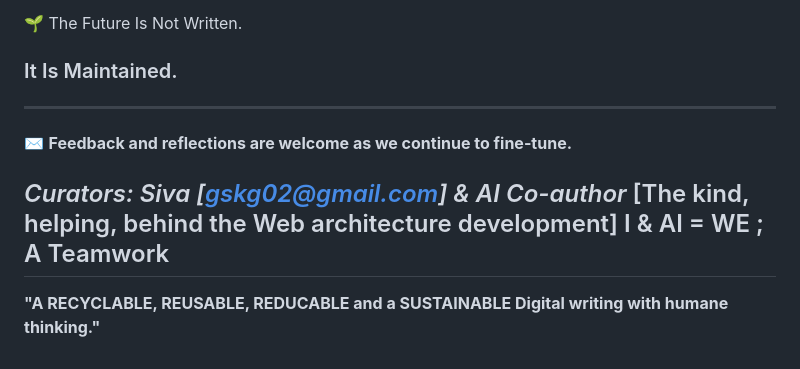
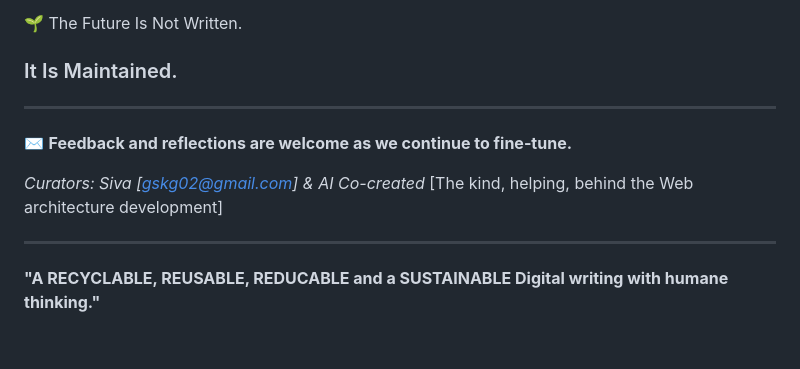
Before and after one commit to gskg02-values/the-silent-systems, a Markdown page: README.md, the part around the change. GitHub-like rendering.

Commit message:
Revise README content for improved readability
Updated README to enhance clarity and structure.

```diff
--- a/README.md
+++ b/README.md
@@ -283,13 +283,17 @@ The challenge is choosing to build from it.
 
 ### It Is Maintained.
 
+---
+
+
+✉️ **Feedback and reflections are welcome as we continue to fine-tune.**
+
+*Curators: Siva [gskg02@gmail.com] & AI Co-created* [The kind, helping, behind the Web architecture development]
 
 ---
 
-✉️ **Feedback and reflections are welcome as we continue to fine-tune.**
 
-*Curators: Siva [gskg02@gmail.com] & AI Co-author* [The kind, helping, behind the Web architecture development]
-I & AI = WE ; A Teamwork
----
+
+
 
 **"A RECYCLABLE, REUSABLE, REDUCABLE and a SUSTAINABLE Digital writing with humane thinking."**
```
